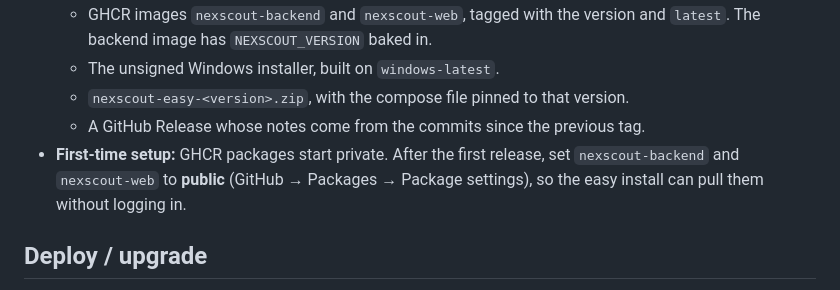
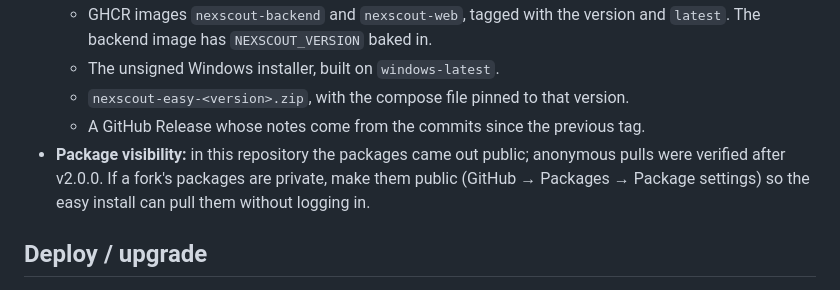
Before and after one commit to AvishakeAdhikary/NexScout, a Markdown page: docs/OPERATIONS.md, the part around the change. GitHub-like rendering.

```diff
--- a/docs/OPERATIONS.md
+++ b/docs/OPERATIONS.md
@@ -75,9 +75,9 @@ If a reverse proxy sits in front, don't compress `text/event-stream`. The SSE en
   - The unsigned Windows installer, built on `windows-latest`.
   - `nexscout-easy-<version>.zip`, with the compose file pinned to that version.
   - A GitHub Release whose notes come from the commits since the previous tag.
-- **First-time setup:** GHCR packages start private. After the first release, set
-  `nexscout-backend` and `nexscout-web` to **public** (GitHub → Packages → Package settings),
-  so the easy install can pull them without logging in.
+- **Package visibility:** in this repository the packages came out public; anonymous pulls were
+  verified after v2.0.0. If a fork's packages are private, make them public (GitHub →
+  Packages → Package settings) so the easy install can pull them without logging in.
 
 ## Deploy / upgrade
 1. Back up (below). 2. Run `nexscout migrate` with the owner role (Alembic + LangGraph checkpoint
```
Also changed, not shown: docs/KNOWN_LIMITATIONS.md (+3 -3 lines), docs/ROADMAP.md (+13 -11 lines).
